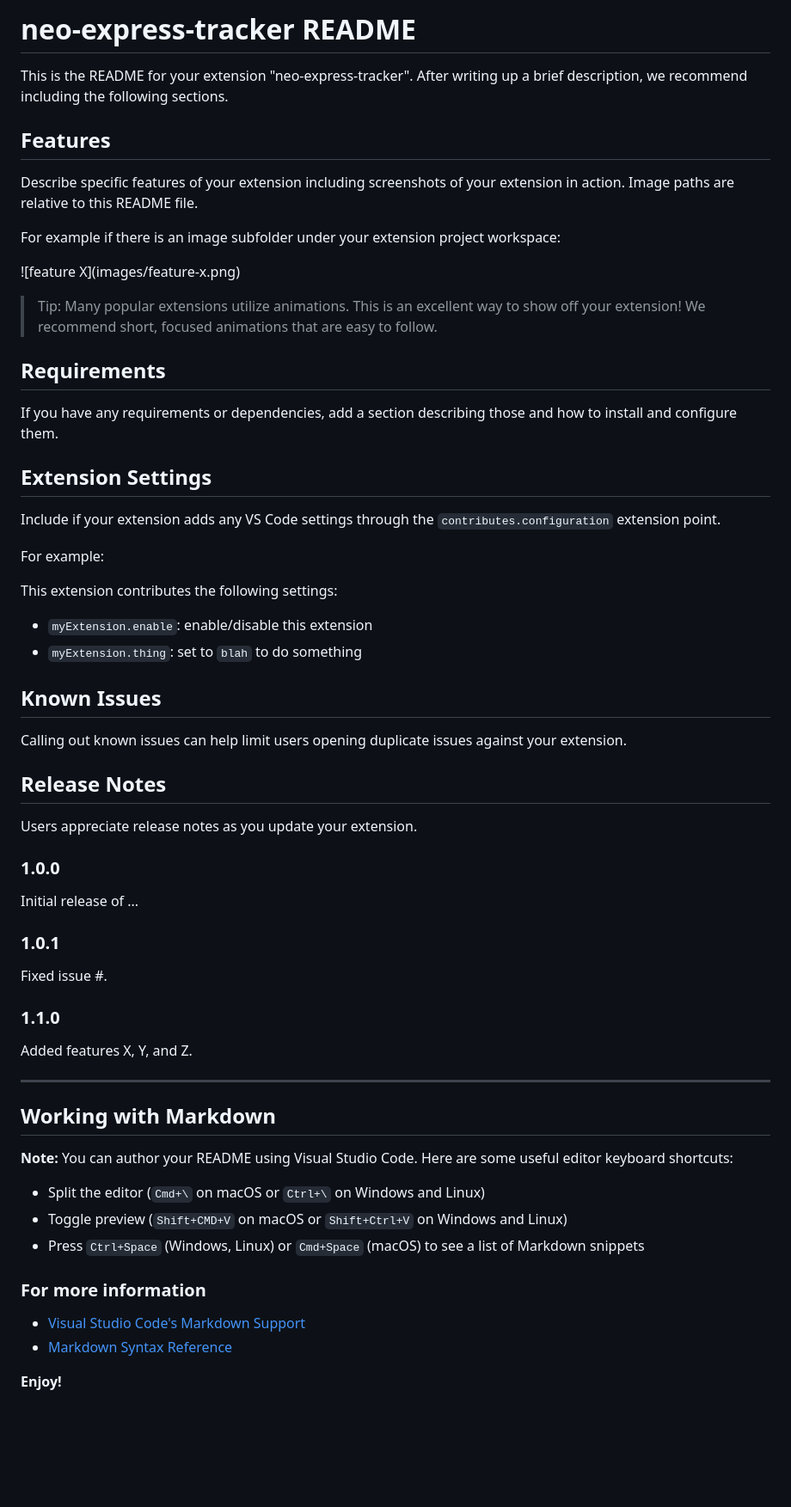
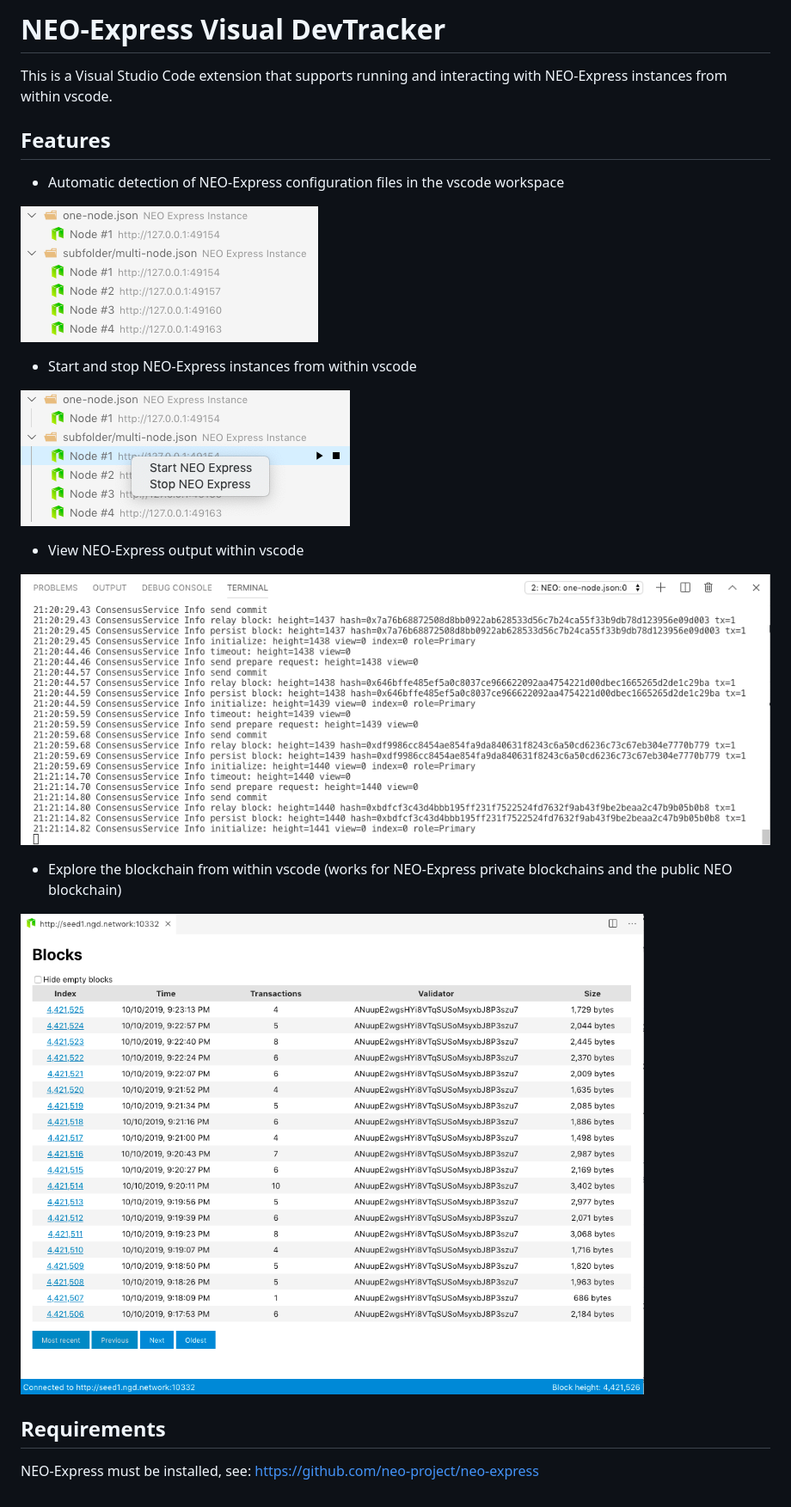
Before and after one commit to neo-project/neo-visual-tracker, a Markdown page: README.md, the part around the change. Shown: that part at 86% size. Drawn GitHub-style; pictures changed too: images/feature-block-explorer.png (added), images/feature-detect.png (added), images/feature-start-stop.png (added); blank space fills up the shorter version.

Commit message:
add README content

```diff
--- a/README.md
+++ b/README.md
@@ -1,65 +1,26 @@
-# neo-express-tracker README
+# NEO-Express Visual DevTracker
 
-This is the README for your extension "neo-express-tracker". After writing up a brief description, we recommend including the following sections.
+This is a Visual Studio Code extension that supports running and interacting with NEO-Express instances from within
+vscode.
 
 ## Features
 
-Describe specific features of your extension including screenshots of your extension in action. Image paths are relative to this README file.
+* Automatic detection of NEO-Express configuration files in the vscode workspace
 
-For example if there is an image subfolder under your extension project workspace:
+![NEO-Express config detection](images/feature-detect.png)
 
-\!\[feature X\]\(images/feature-x.png\)
+* Start and stop NEO-Express instances from within vscode
 
-> Tip: Many popular extensions utilize animations. This is an excellent way to show off your extension! We recommend short, focused animations that are easy to follow.
+![Starting and stopping NEO-Express instances](images/feature-start-stop.png)
+
+* View NEO-Express output within vscode
+
+![NEO-Express output shown in vscode terminal](images/feature-terminal.png)
+
+* Explore the blockchain from within vscode (works for NEO-Express private blockchains and the public NEO blockchain)
+
+![Built-in blockchain explorer](images/feature-block-explorer.png)
 
 ## Requirements
 
-If you have any requirements or dependencies, add a section describing those and how to install and configure them.
-
-## Extension Settings
-
-Include if your extension adds any VS Code settings through the `contributes.configuration` extension point.
-
-For example:
-
-This extension contributes the following settings:
-
-* `myExtension.enable`: enable/disable this extension
-* `myExtension.thing`: set to `blah` to do something
-
-## Known Issues
-
-Calling out known issues can help limit users opening duplicate issues against your extension.
-
-## Release Notes
-
-Users appreciate release notes as you update your extension.
-
-### 1.0.0
-
-Initial release of ...
-
-### 1.0.1
-
-Fixed issue #.
-
-### 1.1.0
-
-Added features X, Y, and Z.
-
------------------------------------------------------------------------------------------------------------
-
-## Working with Markdown
-
-**Note:** You can author your README using Visual Studio Code.  Here are some useful editor keyboard shortcuts:
-
-* Split the editor (`Cmd+\` on macOS or `Ctrl+\` on Windows and Linux)
-* Toggle preview (`Shift+CMD+V` on macOS or `Shift+Ctrl+V` on Windows and Linux)
-* Press `Ctrl+Space` (Windows, Linux) or `Cmd+Space` (macOS) to see a list of Markdown snippets
-
-### For more information
-
-* [Visual Studio Code's Markdown Support](http://code.visualstudio.com/docs/languages/markdown)
-* [Markdown Syntax Reference](https://help.github.com/articles/markdown-basics/)
-
-**Enjoy!**
+NEO-Express must be installed, see: https://github.com/neo-project/neo-express
```
